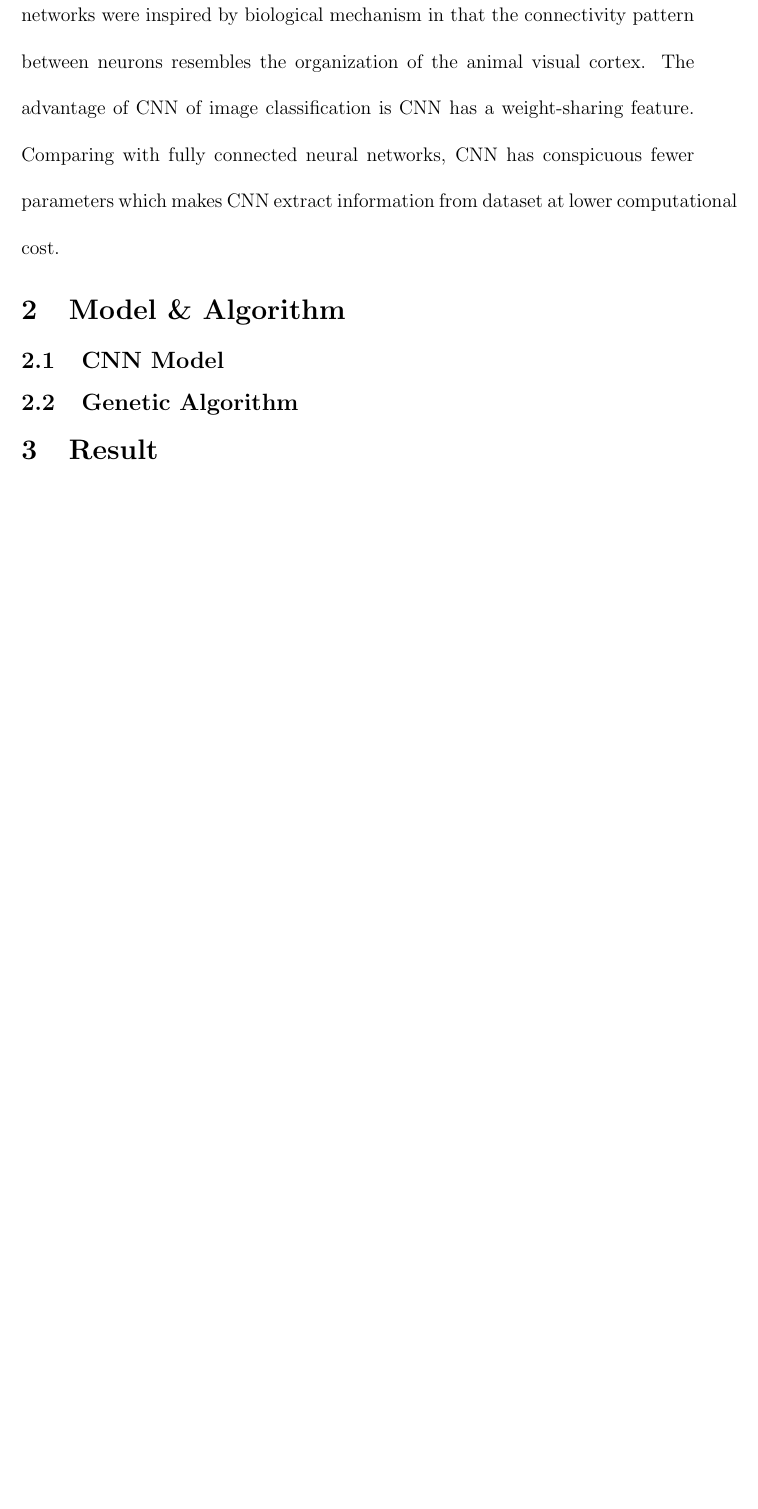
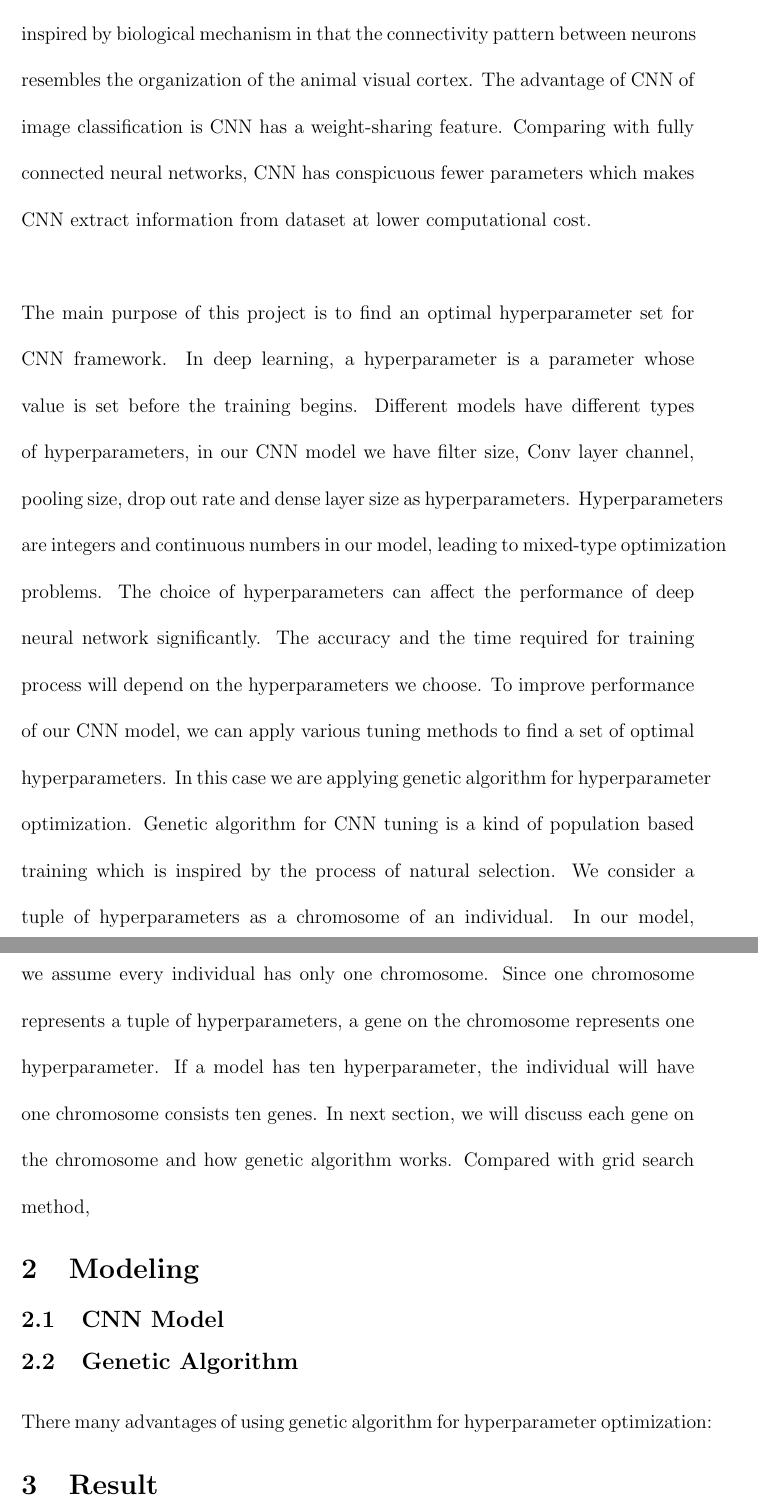
Before and after one commit to Alanguo0117/Graduate-Project, a LaTeX document (Capstone Project Report/GA for CNN.tex): part of page 4 of 4 before the commit and two parts of pages 4 and 5 of 5 after it, the two joined at a grey line, cut so that both start at the same text, the shorter picture padded with empty space. Compiled offline with pdfLaTeX.

Commit message:
update report

```diff
--- a/Capstone Project Report/GA for CNN.tex
+++ b/Capstone Project Report/GA for CNN.tex
@@ -24,15 +24,20 @@
 \begin{center}
 \LARGE \textbf{Abstract}
 \end{center}
-In this big data era, we developed many efficient and effective ways to analyze our database. Among various techniques, computer vision is a fancy and important one. One of the most significant technique in modern computer vision is convolutional neural network which is a typical method in deep learning. When we process image classification or image recognition, we inevitably encounter a problem of determine the hyperparamters such as the number of Conv channels, the size of filters or the dimension of the dense layers. The process of finding a set of hyperparameters which can improve the performance of convolutional neural network is known as hyperparameter optimization, and it can be also called as tuning. In this Capstone project we are using genetic algorithm for finding an optimal CNN architecture. When the convolutional neural network goes deeper and more complicated, the number of hyperparameters increases dramatically. In order to increase the performance of tuning, we no longer use manual tuning methods like grid search,  instead we use genetic algorithm which is a kind of random search method for tuning, because we want the optimization algorithm searching automatically in a larger hyperparamter space.  To test the performance of genetic tuning, we implement genetic algorithm on MNIST which is a relative small data set include 60,000 examples in training set and 10,000 examples in test set. If this algorithm performs well in this dataset, we will have possibility to implement it on other significative datasets.
-\pagebreak
+In this big data era, we developed many efficient and effective ways to analyze our database. Among various techniques, computer vision is a fancy and important one. One of the most significant technique in modern computer vision is convolutional neural network which is a typical method in deep learning. When we process image classification or image recognition, we inevitably encounter a problem of determine the hyperparamters such as the number of Conv channels, the size of filters or the dimension of the dense layers. The process of finding a set of hyperparameters which can improve the performance of convolutional neural network is known as hyperparameter optimization, and it can be also called as tuning. In this Capstone project we are using genetic algorithm for finding an optimal CNN architecture. When the convolutional neural network goes deeper and more complicated, the number of hyperparameters increases dramatically. In order to increase the performance of tuning, we no longer use manual tuning methods like grid search,  instead we use genetic algorithm which is a kind of random search method for tuning, because we want the optimization algorithm searching automatically in a larger hyperparamter space.  To test the performance of genetic tuning, we implement genetic algorithm on MNIST which is a relative small data set include 60,000 examples in training set and 10,000 examples in test set. If this algorithm performs well in this dataset, we will have possibility to implement it on other significative datasets.\pagebreak
 \section{Introduction}
-Machine learning is the cutting edge technique in modern data science, and it is dominated by deep neural network. These great inventions enable us have much better performance in data analysis. Inspired by the deep neural network architecture, we obtain a rapid development in computer vision. Computer vision is an cutting edge technique making computer to see visual object and extract information from images and videos in the similar way as human does. Image classification and image recognition are the art-of-state field in computer vision, and they have significant contribution to human face recognition, automatic driving and neural style transfer. In this capstone project, we are using convolutional neural network to train MNIST dataset, and this is a kind of image classification. MNIST dataset is a large database of handwritten digits that is commonly used for training various image processing systems. The examples in MNIST dataset are black and white images of human handwritten digits and they are normalized to fit into a 28x28 pixel bounding box and anti-aliased, which introduced grayscale levels. Hence we can encode the images into matrices which have all entries equals to one or zero. The framework we use to process image classification of MNIST dataset is convolutional neural network (we called CNN or Conv neural network later). Convolutional neural network (CNN, or ConvNet) is a class of deep neural networks, most commonly applied to analyzing visual imagery. Convolutional networks were inspired by biological mechanism in that the connectivity pattern between neurons resembles the organization of the animal visual cortex. The advantage of CNN of image classification is CNN has a weight-sharing feature. Comparing with fully connected neural networks, CNN has conspicuous fewer parameters which makes CNN extract information from dataset at lower computational cost.
-\section{Model \& Algorithm}
+Machine learning is the cutting edge technique in modern data science, and it is dominated by deep neural network. These great inventions enable us have much better performance in data analysis. Inspired by the deep neural network architecture, we obtain a rapid development in computer vision. Computer vision is an cutting edge technique making computer to see visual object and extract information from images and videos in the similar way as human does. Image classification and image recognition are the art-of-state field in computer vision, and they have significant contribution to human face recognition, automatic driving and neural style transfer. In this capstone project, we are using convolutional neural network to train MNIST dataset, and this is a kind of image classification. MNIST dataset is a large database of handwritten digits that is commonly used for training various image processing systems. The examples in MNIST dataset are black and white images of human handwritten digits and they are normalized to fit into a 28x28 pixel bounding box and anti-aliased, which introduced grayscale levels. Hence, we can encode the images into matrices which have all entries equals to one or zero, this problem is transferred as matrix regression. The framework we use to process image classification of MNIST dataset is convolutional neural network (we called CNN or Conv neural network later). Convolutional neural network (CNN, or ConvNet) is a class of deep neural networks, most commonly applied to analyzing visual imagery. Convolutional networks were inspired by biological mechanism in that the connectivity pattern between neurons resembles the organization of the animal visual cortex. The advantage of CNN of image classification is CNN has a weight-sharing feature. Comparing with fully connected neural networks, CNN has conspicuous fewer parameters which makes CNN extract information from dataset at lower computational cost. \\
+~\\
+The main purpose of this project is to find an optimal hyperparameter set for CNN framework. In deep learning, a hyperparameter is a parameter whose value is set before the training begins. Different models have different types of hyperparameters, in our CNN model we have filter size, Conv layer channel, pooling size, drop out rate and dense layer size as hyperparameters. Hyperparameters are integers and continuous numbers in our model, leading to mixed-type optimization problems. The choice of hyperparameters can affect the performance of deep neural network significantly. The accuracy and the time required for training process will depend on the hyperparameters we choose. To improve performance of our CNN model, we can apply various tuning methods to find a set of optimal hyperparameters. In this case we are applying genetic algorithm for hyperparameter optimization. Genetic algorithm for CNN tuning is a kind of population based training which is inspired by the process of natural selection. We consider a tuple of hyperparameters as a chromosome of an individual. In our model, we assume every individual has only one chromosome. Since one chromosome represents a tuple of hyperparameters, a gene on the chromosome represents one hyperparameter. If a model has ten hyperparameter, the individual will have one chromosome consists ten genes. In next section, we will discuss each gene on the chromosome and how genetic algorithm works. Compared with grid search method,
+
+
+
+\section{Modeling}
+
 \subsection{CNN Model}
 
 \subsection{Genetic Algorithm}
-
+There many advantages of using genetic algorithm for hyperparameter optimization:
 \section{Result}
 
 \section{Conclusion}
```
Also changed, not shown: Capstone Project Report/GA for CNN.pdf, Capstone Project Report/grid_vs_random.png (added), 3 other files.
